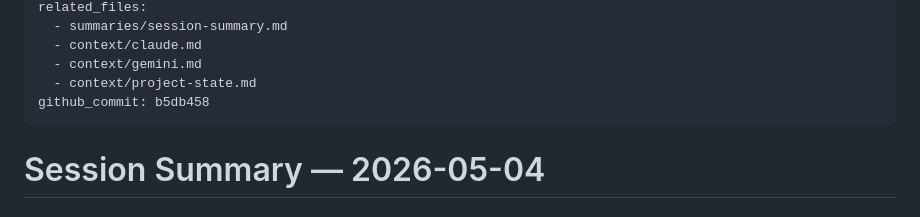
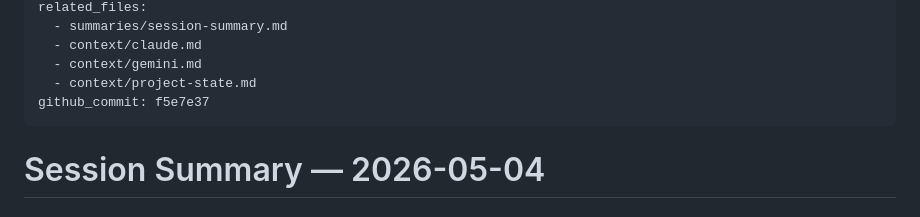
Before and after one commit to shxdowxxx/siznexus, a Markdown page: summaries/session-summary.md, the part around the change. GitHub-like rendering.

Commit message:
chore: patch commit hash into session summary SIZ-20260504-0000

```diff
--- a/summaries/session-summary.md
+++ b/summaries/session-summary.md
@@ -11,7 +11,7 @@ related_files:
   - context/claude.md
   - context/gemini.md
   - context/project-state.md
-github_commit: b5db458
+github_commit: f5e7e37
 ---
 
 # Session Summary — 2026-05-04
```
